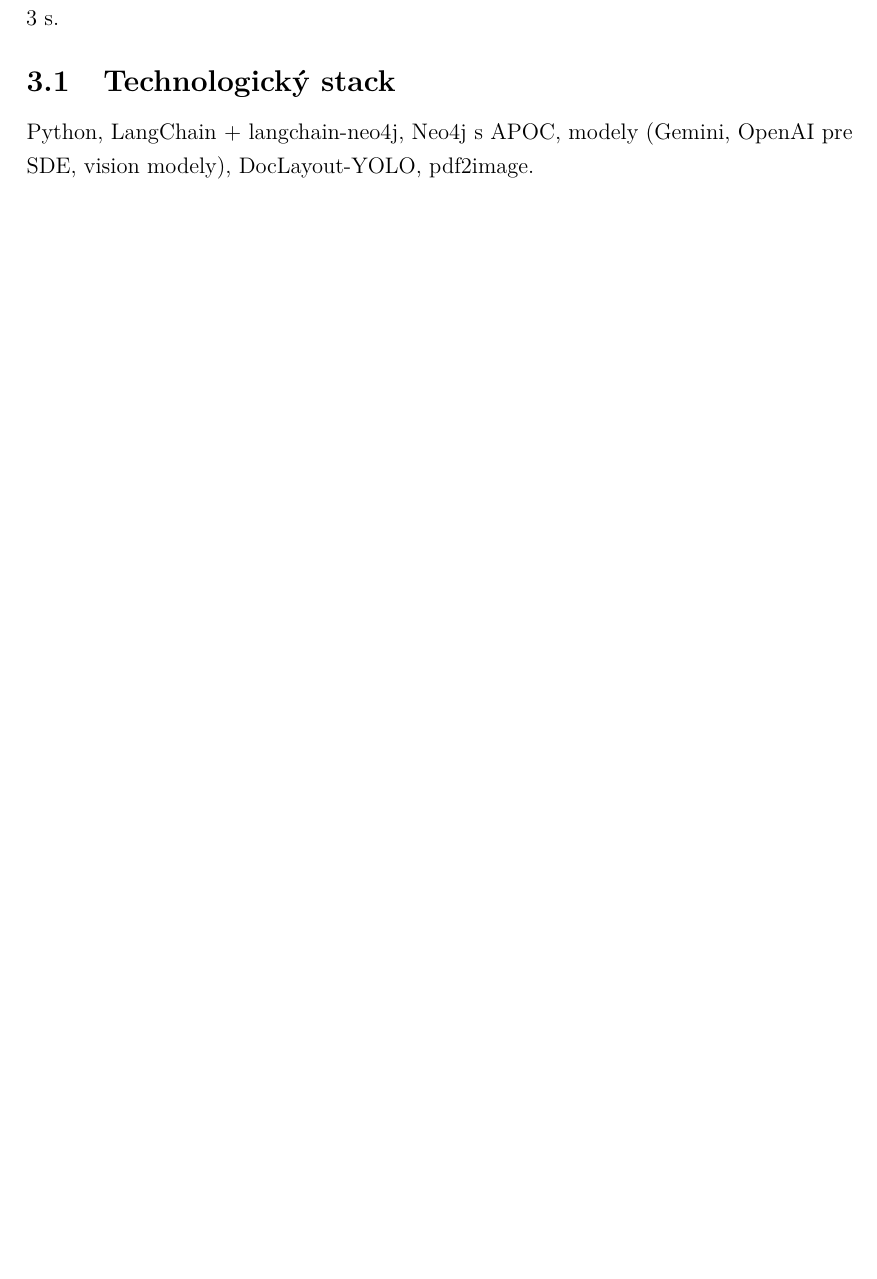
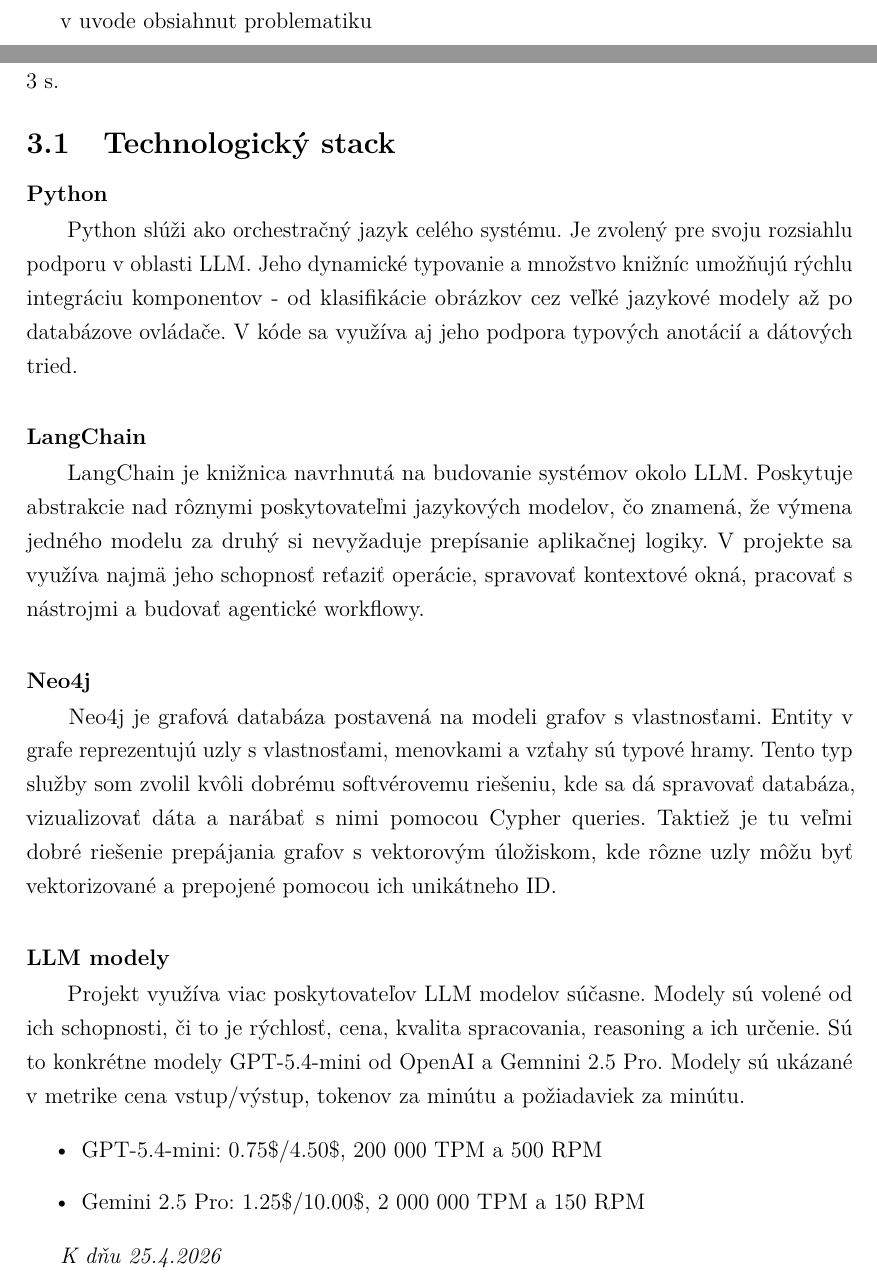
Before and after one commit to samuelbagin1/llm-knowledge-graph, a LaTeX thesis (presentations/bp/thesis.tex, which reads presentations/bp/includes/core.tex): part of page 14 of 20 before the commit and two parts of pages 9 and 15 of 21 after it, the two joined at a grey line, cut at the place of the change, the shorter picture padded with empty space. Compiled offline with pdfLaTeX.

Commit message:
feat: impl

```diff
--- a/presentations/bp/includes/core.tex
+++ b/presentations/bp/includes/core.tex
@@ -1,3 +1,5 @@
+v uvode obsiahnut problematiku
+
 
 \section{Súčasný stav}
 8 s. dokopy
@@ -104,7 +106,39 @@ Pre každý chunk $c_i$, model vracia uzly a vzťahy, ktoré korešponduju uprav
 3 s.
 
 \subsection{Technologický stack}
-Python, LangChain + langchain-neo4j, Neo4j s APOC, modely (Gemini, OpenAI pre SDE, vision modely), DocLayout-YOLO, pdf2image.
+
+\noindent\textbf{Python}
+
+\
+Python slúži ako orchestračný jazyk celého systému. Je zvolený pre svoju rozsiahlu podporu v oblasti LLM. Jeho dynamické typovanie a množstvo knižníc umožňujú rýchlu integráciu komponentov - od klasifikácie obrázkov cez veľké jazykové modely až po databázove ovládače. V kóde sa využíva aj jeho podpora typových anotácií a dátových tried.
+
+\
+
+\noindent\textbf{LangChain}
+
+\
+LangChain je knižnica navrhnutá na budovanie systémov okolo LLM. Poskytuje abstrakcie nad rôznymi poskytovateľmi jazykových modelov, čo znamená, že výmena jedného modelu za druhý si nevyžaduje prepísanie aplikačnej logiky. V projekte sa využíva najmä jeho schopnosť reťaziť operácie, spravovať kontextové okná, pracovať s nástrojmi a budovať agentické workflowy.
+
+\
+
+\noindent\textbf{Neo4j}
+
+\
+Neo4j je grafová databáza postavená na modeli grafov s vlastnosťami. Entity v grafe reprezentujú uzly s vlastnosťami, menovkami a vzťahy sú typové hramy. Tento typ služby som zvolil kvôli dobrému softvérovemu riešeniu, kde sa dá spravovať databáza, vizualizovať dáta a narábať s nimi pomocou Cypher queries. Taktiež je tu veľmi dobré riešenie prepájania grafov s vektorovým úložiskom, kde rôzne uzly môžu byť vektorizované a prepojené pomocou ich unikátneho ID.
+
+\
+
+\noindent\textbf{LLM modely}
+
+\
+Projekt využíva viac poskytovateľov LLM modelov súčasne. Modely sú volené od ich schopnosti, či to je rýchlosť, cena, kvalita spracovania, reasoning a ich určenie. Sú to konkrétne modely GPT-5.4-mini od OpenAI a Gemnini 2.5 Pro. Modely sú ukázané v metrike cena vstup/výstup, tokenov za minútu a požiadaviek za minútu.
+
+\begin{itemize}
+    \item GPT-5.4-mini: 0.75\$/4.50\$, 200 000 TPM a 500 RPM
+    \item Gemini 2.5 Pro: 1.25\$/10.00\$, 2 000 000 TPM a 150 RPM
+\end{itemize}
+
+\textit{K dňu 25.4.2026}
 
 
 \subsection{Kľúčové implementačné rozhodnutia}
```
Also changed, not shown: presentations/bp/thesis.pdf, presentations/bp/includes/core.tex (1 more changed lines), 7 other files.
